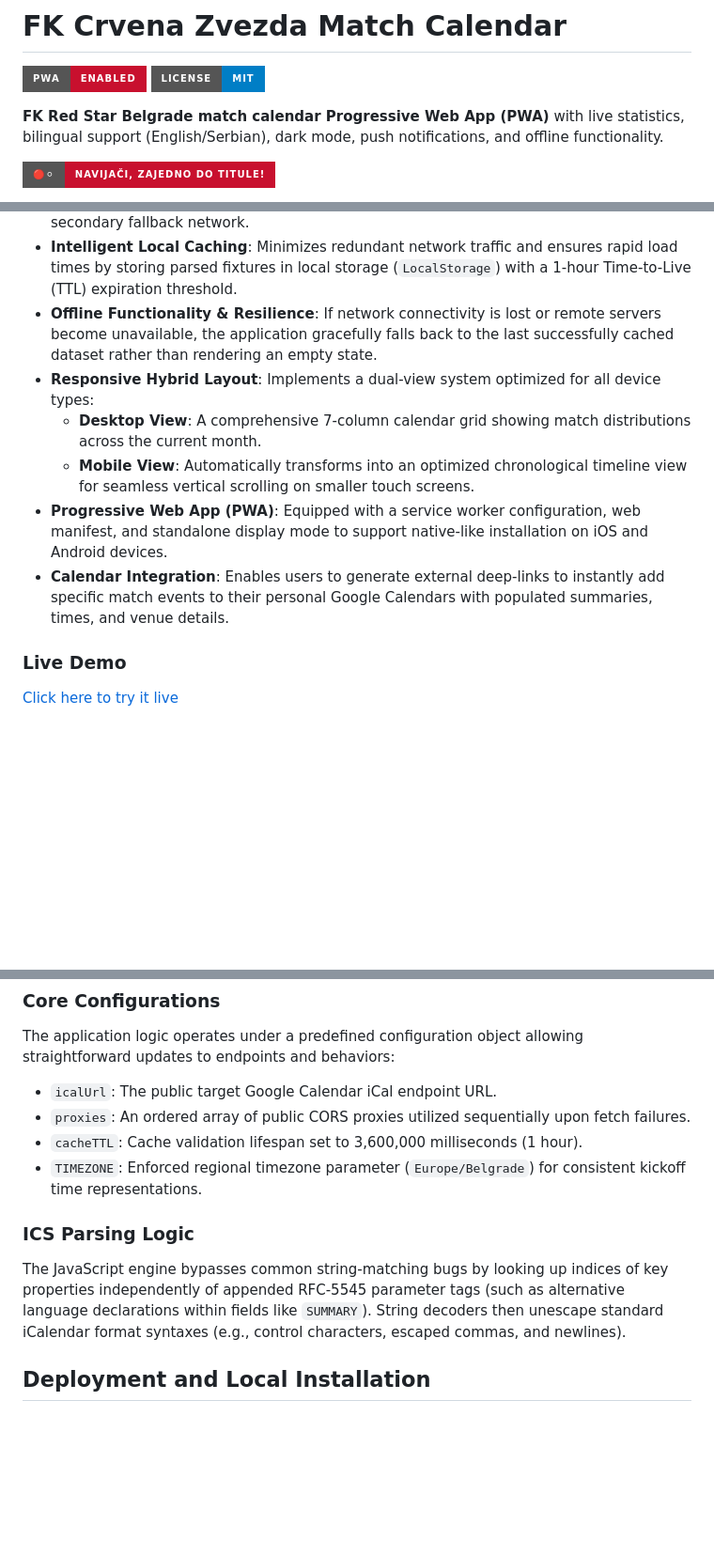
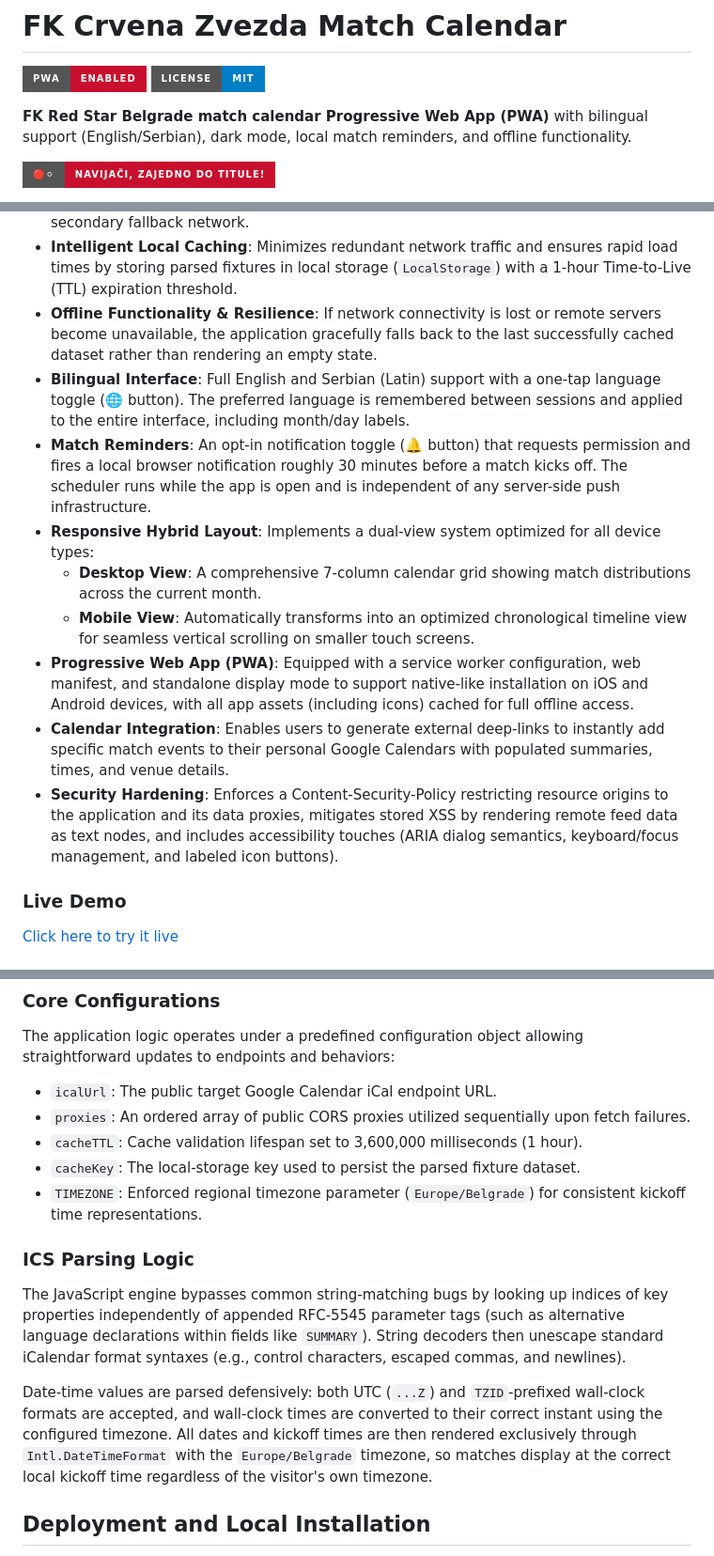
Before and after one commit to Vojislav77/redstar-calendar, a Markdown page: README.md, 3 parts joined by grey strips. Shown at 94% size. Drawn GitHub-style; badges without logos; blank space fills up the shorter version.

Commit message:
Enhance README with feature clarifications
Updated README to clarify bilingual support and match reminders features.

```diff
--- a/README.md
+++ b/README.md
@@ -3,7 +3,7 @@
 [![PWA](https://img.shields.io/badge/PWA-Enabled-c8102e?style=for-the-badge&logo=progressive-web-apps)](https://web.dev/progressive-web-apps/)
 [![License](https://img.shields.io/badge/License-MIT-blue?style=for-the-badge)](LICENSE)
 
-**FK Red Star Belgrade match calendar Progressive Web App (PWA)** with live statistics, bilingual support (English/Serbian), dark mode, push notifications, and offline functionality.
+**FK Red Star Belgrade match calendar Progressive Web App (PWA)** with bilingual support (English/Serbian), dark mode, local match reminders, and offline functionality.
 
 ![FK Red Star Calendar Preview](https://img.shields.io/badge/🔴⚪-Navijači%2C%20zajedno%20do%20titule!-c8102e?style=for-the-badge)
 
@@ -15,11 +15,14 @@ A lightweight, high-performance, client-side web application designed to fetch,
 * **Dual-Proxy Fallback System**: To bypass browser Cross-Origin Resource Sharing (CORS) restrictions, the application features an automated proxy rotation mechanism. If the primary proxy server fails or times out, the script instantly routes the request through a secondary fallback network.
 * **Intelligent Local Caching**: Minimizes redundant network traffic and ensures rapid load times by storing parsed fixtures in local storage (`LocalStorage`) with a 1-hour Time-to-Live (TTL) expiration threshold.
 * **Offline Functionality & Resilience**: If network connectivity is lost or remote servers become unavailable, the application gracefully falls back to the last successfully cached dataset rather than rendering an empty state.
+* **Bilingual Interface**: Full English and Serbian (Latin) support with a one-tap language toggle (🌐 button). The preferred language is remembered between sessions and applied to the entire interface, including month/day labels.
+* **Match Reminders**: An opt-in notification toggle (🔔 button) that requests permission and fires a local browser notification roughly 30 minutes before a match kicks off. The scheduler runs while the app is open and is independent of any server-side push infrastructure.
 * **Responsive Hybrid Layout**: Implements a dual-view system optimized for all device types:
     * **Desktop View**: A comprehensive 7-column calendar grid showing match distributions across the current month.
     * **Mobile View**: Automatically transforms into an optimized chronological timeline view for seamless vertical scrolling on smaller touch screens.
-* **Progressive Web App (PWA)**: Equipped with a service worker configuration, web manifest, and standalone display mode to support native-like installation on iOS and Android devices.
+* **Progressive Web App (PWA)**: Equipped with a service worker configuration, web manifest, and standalone display mode to support native-like installation on iOS and Android devices, with all app assets (including icons) cached for full offline access.
 * **Calendar Integration**: Enables users to generate external deep-links to instantly add specific match events to their personal Google Calendars with populated summaries, times, and venue details.
+* **Security Hardening**: Enforces a Content-Security-Policy restricting resource origins to the application and its data proxies, mitigates stored XSS by rendering remote feed data as text nodes, and includes accessibility touches (ARIA dialog semantics, keyboard/focus management, and labeled icon buttons).
 
 
 ### Live Demo
@@ -33,10 +36,13 @@ The application logic operates under a predefined configuration object allowing
 * `icalUrl`: The public target Google Calendar iCal endpoint URL.
 * `proxies`: An ordered array of public CORS proxies utilized sequentially upon fetch failures.
 * `cacheTTL`: Cache validation lifespan set to 3,600,000 milliseconds (1 hour).
+* `cacheKey`: The local-storage key used to persist the parsed fixture dataset.
 * `TIMEZONE`: Enforced regional timezone parameter (`Europe/Belgrade`) for consistent kickoff time representations.
 
 ### ICS Parsing Logic
 The JavaScript engine bypasses common string-matching bugs by looking up indices of key properties independently of appended RFC-5545 parameter tags (such as alternative language declarations within fields like `SUMMARY`). String decoders then unescape standard iCalendar format syntaxes (e.g., control characters, escaped commas, and newlines).
+
+Date-time values are parsed defensively: both UTC (`...Z`) and `TZID`-prefixed wall-clock formats are accepted, and wall-clock times are converted to their correct instant using the configured timezone. All dates and kickoff times are then rendered exclusively through `Intl.DateTimeFormat` with the `Europe/Belgrade` timezone, so matches display at the correct local kickoff time regardless of the visitor's own timezone.
 
 ## Deployment and Local Installation
 
```
